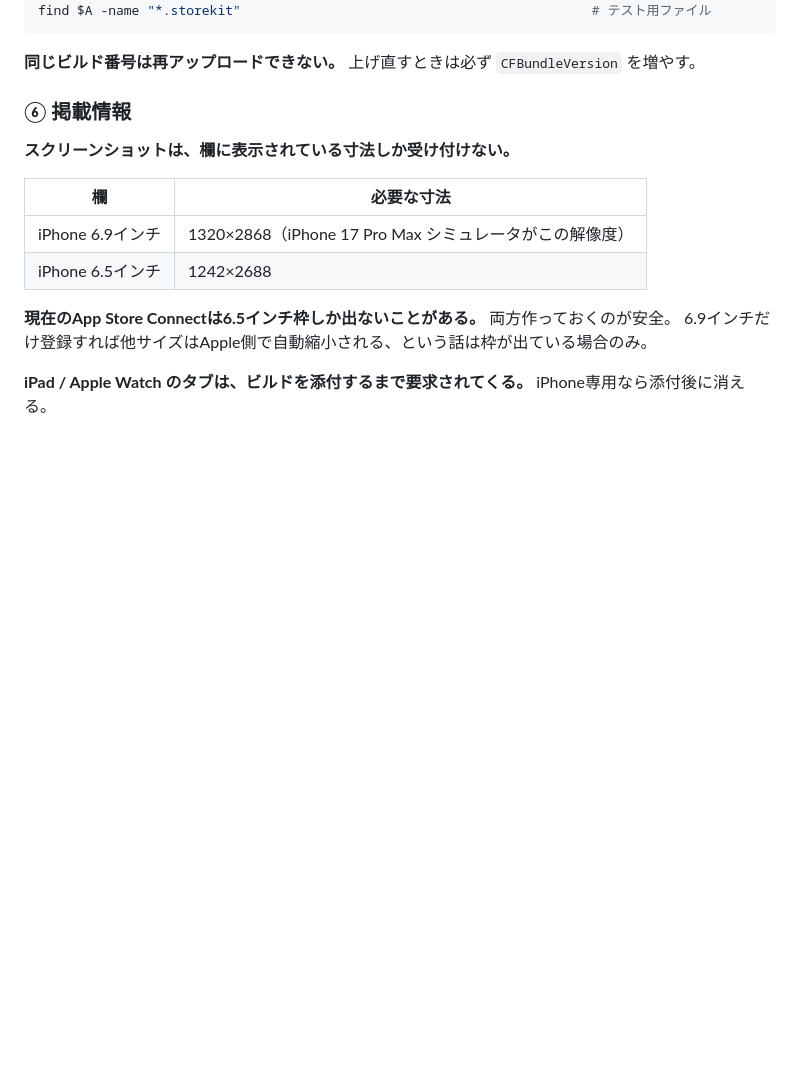
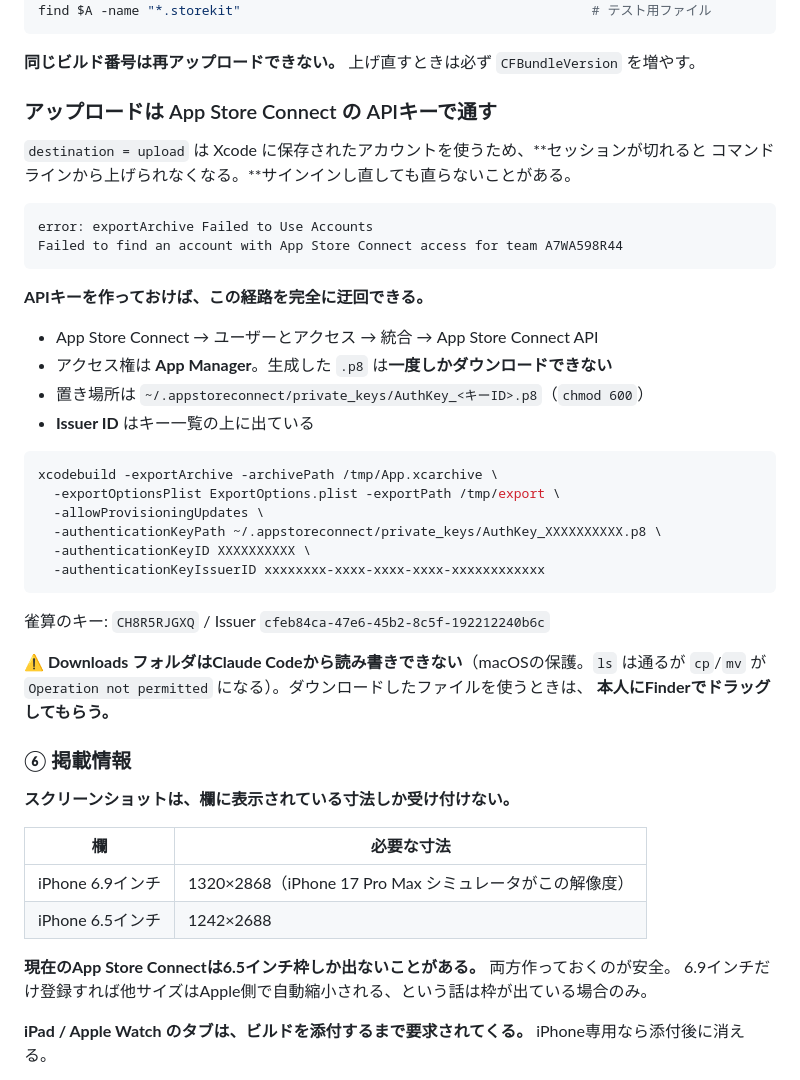
Before and after one commit to zzzjjj080/jansan, a Markdown page: iOS-DEVLOG.md, the part around one of its changes. Drawn GitHub-style; blank space fills up the shorter version.

````diff
--- a/iOS-DEVLOG.md
+++ b/iOS-DEVLOG.md
@@ -406,6 +480,38 @@ find $A -name "*.storekit"                                             # テス
 ```
 
 **同じビルド番号は再アップロードできない。** 上げ直すときは必ず `CFBundleVersion` を増やす。
+
+### アップロードは App Store Connect の APIキーで通す
+
+`destination = upload` は Xcode に保存されたアカウントを使うため、**セッションが切れると
+コマンドラインから上げられなくなる。**サインインし直しても直らないことがある。
+
+```
+error: exportArchive Failed to Use Accounts
+Failed to find an account with App Store Connect access for team A7WA598R44
+```
+
+**APIキーを作っておけば、この経路を完全に迂回できる。**
+
+- App Store Connect → ユーザーとアクセス → 統合 → App Store Connect API
+- アクセス権は **App Manager**。生成した `.p8` は**一度しかダウンロードできない**
+- 置き場所は `~/.appstoreconnect/private_keys/AuthKey_<キーID>.p8`（`chmod 600`）
+- **Issuer ID** はキー一覧の上に出ている
+
+```bash
+xcodebuild -exportArchive -archivePath /tmp/App.xcarchive \
+  -exportOptionsPlist ExportOptions.plist -exportPath /tmp/export \
+  -allowProvisioningUpdates \
+  -authenticationKeyPath ~/.appstoreconnect/private_keys/AuthKey_XXXXXXXXXX.p8 \
+  -authenticationKeyID XXXXXXXXXX \
+  -authenticationKeyIssuerID xxxxxxxx-xxxx-xxxx-xxxx-xxxxxxxxxxxx
+```
+
+雀算のキー: `CH8R5RJGXQ` / Issuer `cfeb84ca-47e6-45b2-8c5f-192212240b6c`
+
+**⚠️ Downloads フォルダはClaude Codeから読み書きできない**（macOSの保護。`ls` は通るが
+`cp`/`mv` が `Operation not permitted` になる）。ダウンロードしたファイルを使うときは、
+**本人にFinderでドラッグしてもらう。**
 
 ### ⑥ 掲載情報
 
````
Also changed, not shown: other parts of iOS-DEVLOG.md (+74 -0 lines).
